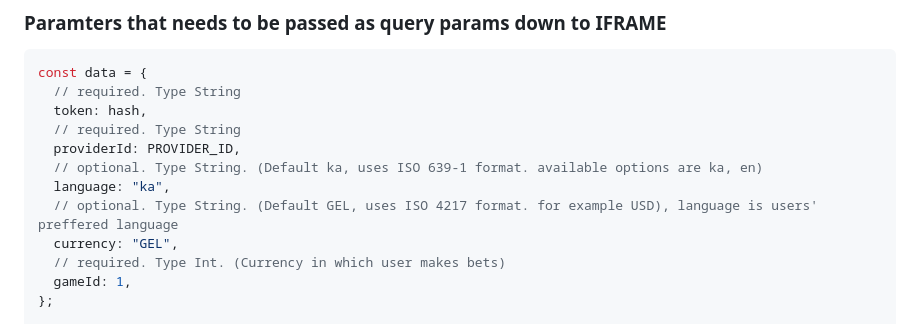
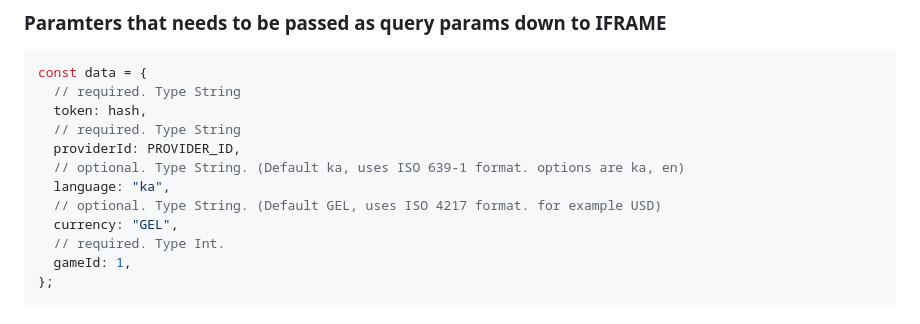
Before and after one commit to Mercury-Tech-Center/games-aviator-integration-sample, a Markdown page: integration.md, the part around the change. Drawn GitHub-style.

Commit message:
feat: updated

```diff
--- a/integration.md
+++ b/integration.md
@@ -68,11 +68,11 @@ const data = {
   token: hash,
   // required. Type String
   providerId: PROVIDER_ID,
-  // optional. Type String. (Default ka, uses ISO 639-1 format. available options are ka, en)
+  // optional. Type String. (Default ka, uses ISO 639-1 format. options are ka, en)
   language: "ka",
-  // optional. Type String. (Default GEL, uses ISO 4217 format. for example USD), language is users' preffered language
+  // optional. Type String. (Default GEL, uses ISO 4217 format. for example USD)
   currency: "GEL",
-  // required. Type Int. (Currency in which user makes bets)
+  // required. Type Int.
   gameId: 1,
 };
 
```
